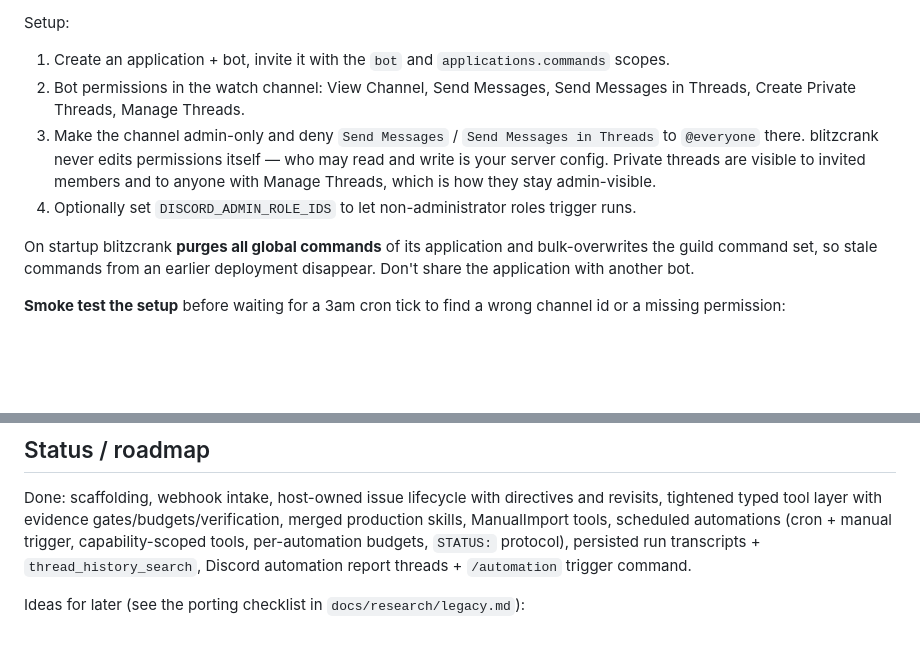
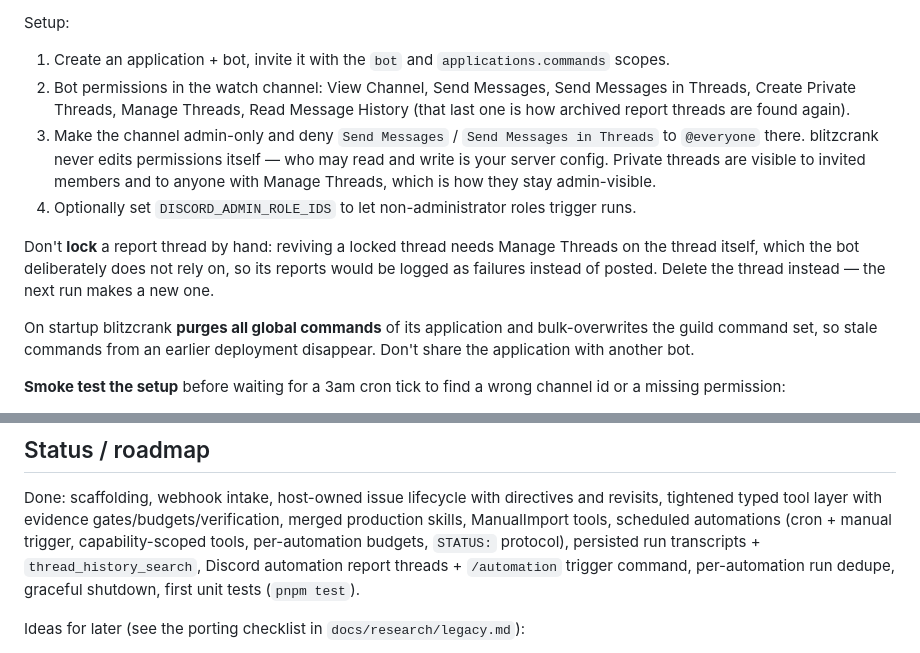
Before and after one commit to zekurio/blitzcrank, a Markdown page: README.md, 2 parts joined by grey strips. Drawn GitHub-style; blank space fills up the shorter version.

Commit message:
docs: record dispatcher, shutdown, discord degradation and the smoke test

```diff
--- a/README.md
+++ b/README.md
@@ -192,7 +192,8 @@ Setup:
 1. Create an application + bot, invite it with the `bot` and
    `applications.commands` scopes.
 2. Bot permissions in the watch channel: View Channel, Send Messages, Send
-   Messages in Threads, Create Private Threads, Manage Threads.
+   Messages in Threads, Create Private Threads, Manage Threads, Read Message
+   History (that last one is how archived report threads are found again).
 3. Make the channel admin-only and deny `Send Messages` /
    `Send Messages in Threads` to `@everyone` there. blitzcrank never edits
    permissions itself — who may read and write is your server config. Private
@@ -200,6 +201,11 @@ Setup:
    which is how they stay admin-visible.
 4. Optionally set `DISCORD_ADMIN_ROLE_IDS` to let non-administrator roles
    trigger runs.
+
+Don't **lock** a report thread by hand: reviving a locked thread needs Manage
+Threads on the thread itself, which the bot deliberately does not rely on, so
+its reports would be logged as failures instead of posted. Delete the thread
+instead — the next run makes a new one.
 
 On startup blitzcrank **purges all global commands** of its application and
 bulk-overwrites the guild command set, so stale commands from an earlier
@@ -228,7 +234,8 @@ revisits, tightened typed tool layer with evidence gates/budgets/verification, m
 production skills, ManualImport tools, scheduled automations (cron + manual trigger,
 capability-scoped tools, per-automation budgets, `STATUS:` protocol), persisted run
 transcripts + `thread_history_search`, Discord automation report threads + `/automation`
-trigger command.
+trigger command, per-automation run dedupe, graceful shutdown, first unit tests
+(`pnpm test`).
 
 Ideas for later (see the porting checklist in `docs/research/legacy.md`):
 
```
Also changed, not shown: AGENTS.md (+12 -3 lines).
